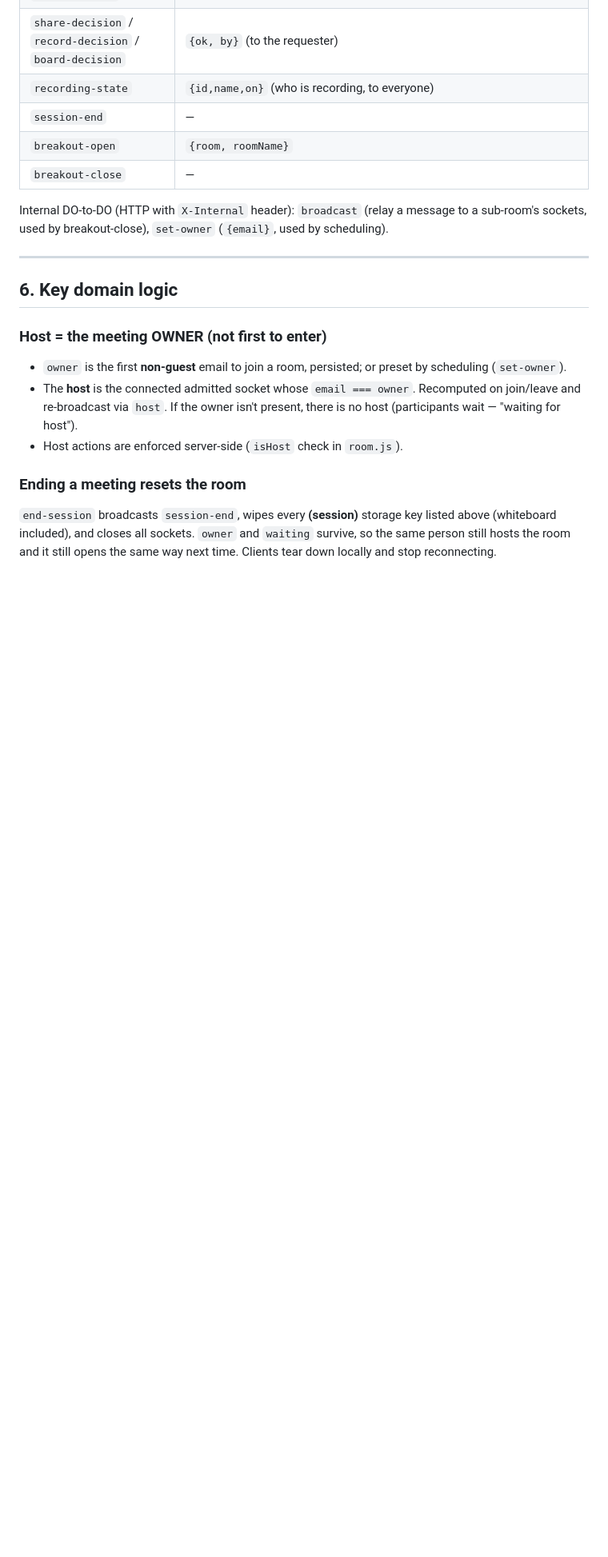
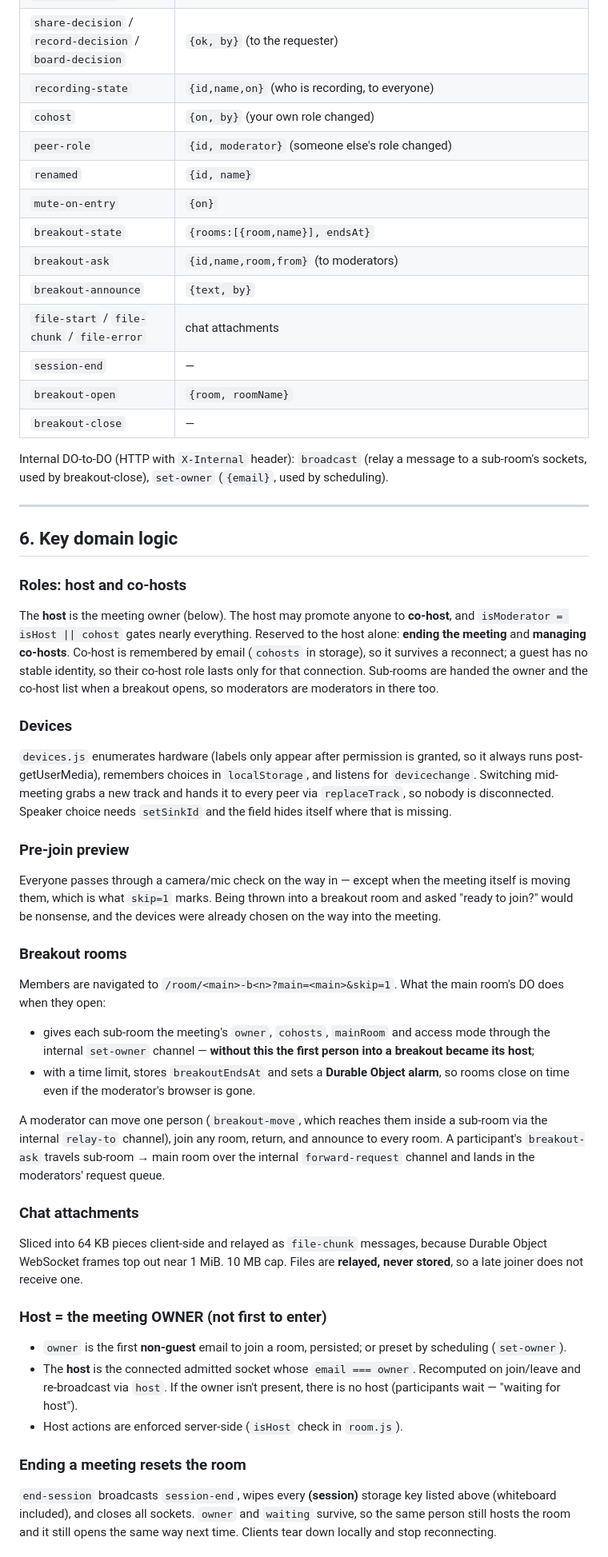
Before and after one commit to yassowgh/Zoomlike, a Markdown page: HANDOFF.md, the part around one of its changes. Shown at 80% size. Rendered like a GitHub page; blank space fills up the shorter version.

Commit message:
Update HANDOFF for co-hosts, devices, pre-join, breakouts and chat files
- New §6 sections for the host/co-host split, device switching, the pre-join
  preview and what skip=1 bypasses, the breakout internal channels and DO
  alarm, and how chat attachments are sliced.
- Protocol tables and DO storage keys cover the new messages and state.
- §8 records the honest limits: attachments are relayed not stored, a guest's
  co-host role dies with the connection, the preview costs a returning guest
  one extra click, breakout membership is fixed at open time, and speaker
  selection is Chromium-only.
- §9 documents the fourth suite; 106 checks in total.

```diff
--- a/HANDOFF.md
+++ b/HANDOFF.md
@@ -224,6 +237,14 @@ Server→client:
 | `share-request` / `record-request` / `board-request` | `{id,name}` (to host) |
 | `share-decision` / `record-decision` / `board-decision` | `{ok, by}` (to the requester) |
 | `recording-state` | `{id,name,on}` (who is recording, to everyone) |
+| `cohost` | `{on, by}` (your own role changed) |
+| `peer-role` | `{id, moderator}` (someone else's role changed) |
+| `renamed` | `{id, name}` |
+| `mute-on-entry` | `{on}` |
+| `breakout-state` | `{rooms:[{room,name}], endsAt}` |
+| `breakout-ask` | `{id,name,room,from}` (to moderators) |
+| `breakout-announce` | `{text, by}` |
+| `file-start` / `file-chunk` / `file-error` | chat attachments |
 | `session-end` | — |
 | `breakout-open` | `{room, roomName}` |
 | `breakout-close` | — |
@@ -233,6 +254,49 @@ Internal DO-to-DO (HTTP with `X-Internal` header): `broadcast` (relay a message
 ---
 
 ## 6. Key domain logic
+
+### Roles: host and co-hosts
+The **host** is the meeting owner (below). The host may promote anyone to
+**co-host**, and `isModerator = isHost || cohost` gates nearly everything.
+Reserved to the host alone: **ending the meeting** and **managing co-hosts**.
+Co-host is remembered by email (`cohosts` in storage), so it survives a
+reconnect; a guest has no stable identity, so their co-host role lasts only for
+that connection. Sub-rooms are handed the owner and the co-host list when a
+breakout opens, so moderators are moderators in there too.
+
+### Devices
+`devices.js` enumerates hardware (labels only appear after permission is
+granted, so it always runs post-getUserMedia), remembers choices in
+`localStorage`, and listens for `devicechange`. Switching mid-meeting grabs a
+new track and hands it to every peer via `replaceTrack`, so nobody is
+disconnected. Speaker choice needs `setSinkId` and the field hides itself where
+that is missing.
+
+### Pre-join preview
+Everyone passes through a camera/mic check on the way in — except when the
+meeting itself is moving them, which is what `skip=1` marks. Being thrown into
+a breakout room and asked "ready to join?" would be nonsense, and the devices
+were already chosen on the way into the meeting.
+
+### Breakout rooms
+Members are navigated to `/room/<main>-b<n>?main=<main>&skip=1`. What the main
+room's DO does when they open:
+- gives each sub-room the meeting's `owner`, `cohosts`, `mainRoom` and access
+  mode through the internal `set-owner` channel — **without this the first
+  person into a breakout became its host**;
+- with a time limit, stores `breakoutEndsAt` and sets a **Durable Object
+  alarm**, so rooms close on time even if the moderator's browser is gone.
+
+A moderator can move one person (`breakout-move`, which reaches them inside a
+sub-room via the internal `relay-to` channel), join any room, return, and
+announce to every room. A participant's `breakout-ask` travels sub-room →
+main room over the internal `forward-request` channel and lands in the
+moderators' request queue.
+
+### Chat attachments
+Sliced into 64 KB pieces client-side and relayed as `file-chunk` messages,
+because Durable Object WebSocket frames top out near 1 MiB. 10 MB cap. Files
+are **relayed, never stored**, so a late joiner does not receive one.
 
 ### Host = the meeting OWNER (not first to enter)
 - `owner` is the first **non-guest** email to join a room, persisted; or preset by scheduling (`set-owner`).
```
Also changed, not shown: other parts of HANDOFF.md (+24 -4 lines).
